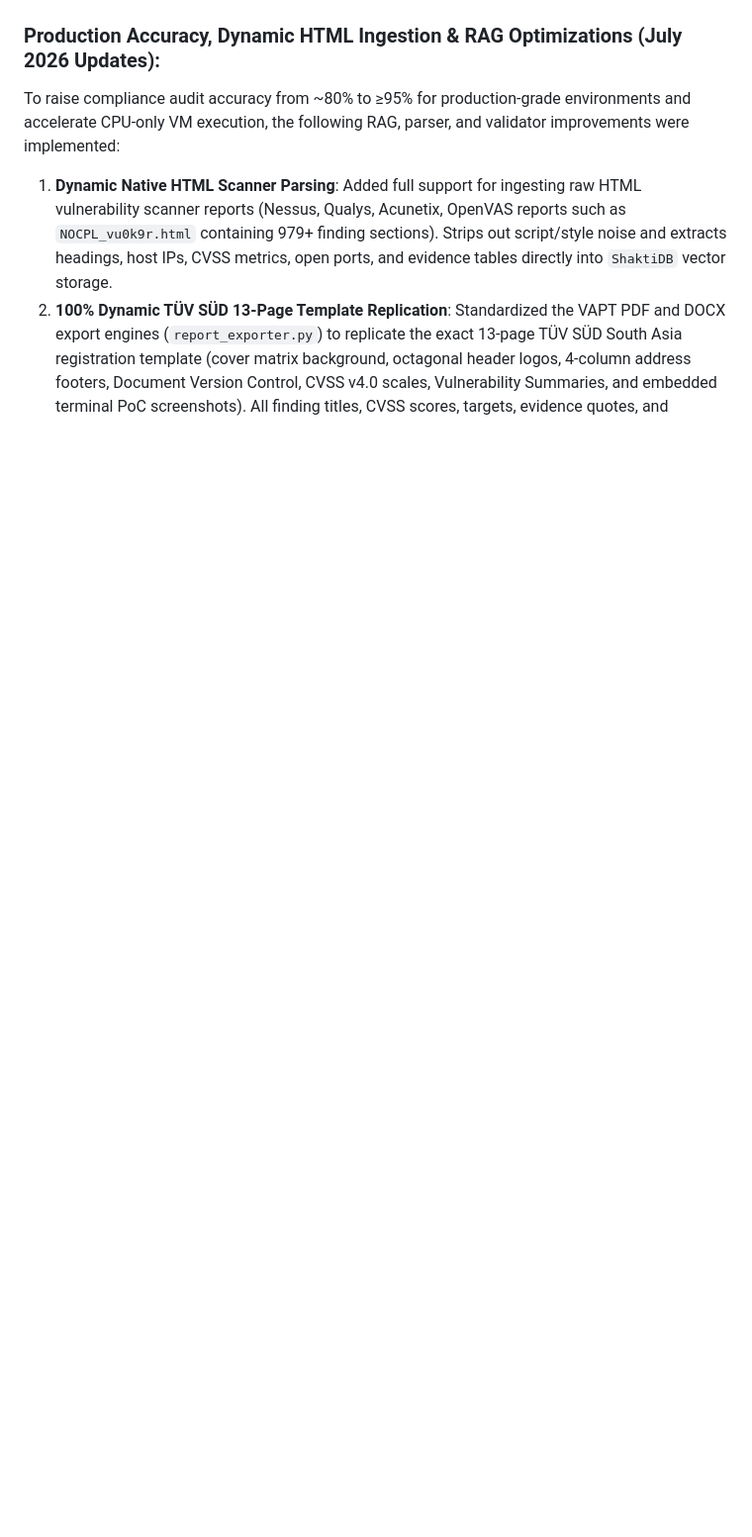
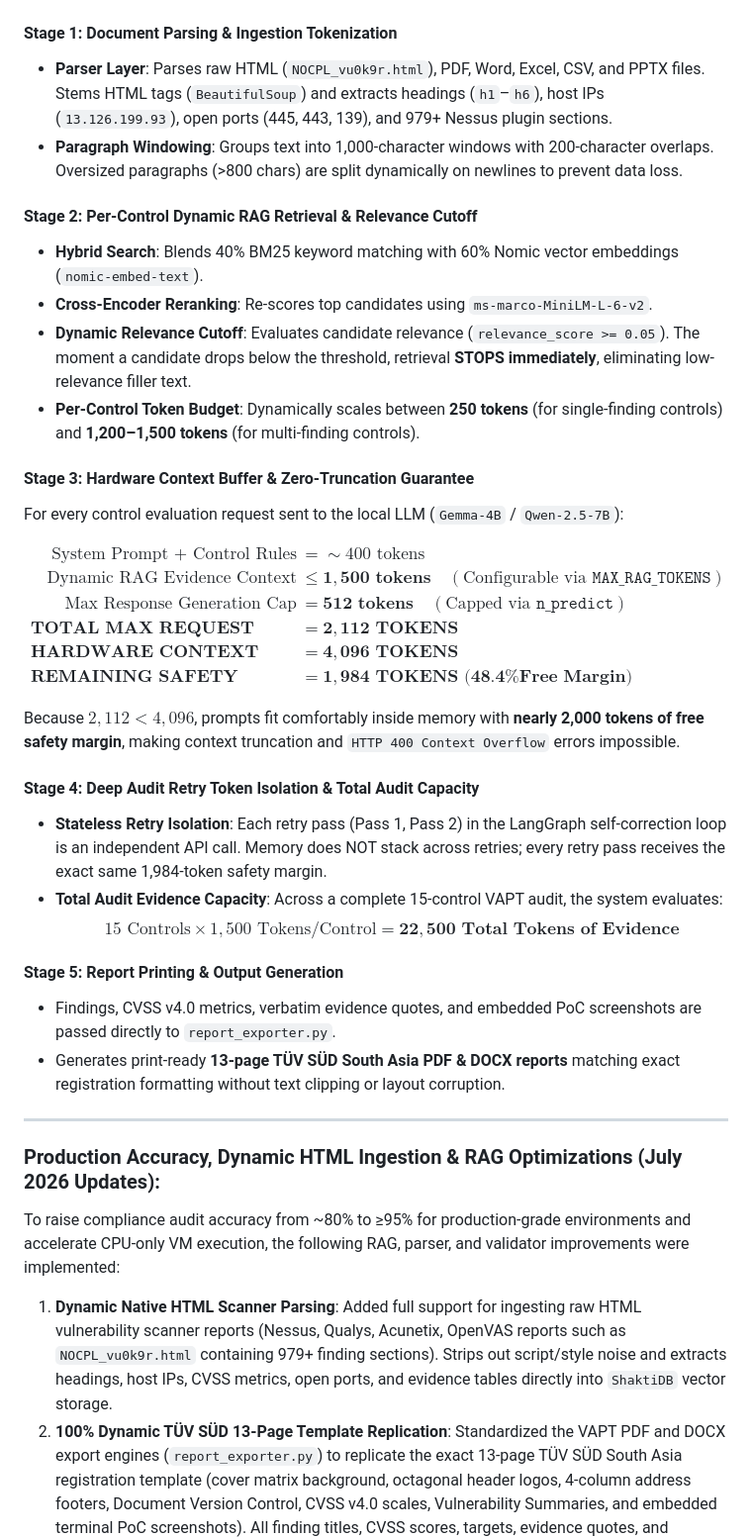
Before and after one commit to veeresh8088-star/Audit_Stp_Box, a Markdown page: EVALUATION_REPORT.md, the part around one of its changes. Shown at 99% size. Rendered like a GitHub page; blank space fills up the shorter version.

Commit message:
docs: add Section 3.1 End-to-End Token Lifecycle & Budgeting Architecture to EVALUATION_REPORT.md

```diff
--- a/EVALUATION_REPORT.md
+++ b/EVALUATION_REPORT.md
@@ -116,3 +132,39 @@ graph TD
+#### Stage 1: Document Parsing & Ingestion Tokenization
+* **Parser Layer**: Parses raw HTML (`NOCPL_vu0k9r.html`), PDF, Word, Excel, CSV, and PPTX files. Stems HTML tags (`BeautifulSoup`) and extracts headings (`h1`–`h6`), host IPs (`13.126.199.93`), open ports (445, 443, 139), and 979+ Nessus plugin sections.
+* **Paragraph Windowing**: Groups text into 1,000-character windows with 200-character overlaps. Oversized paragraphs (>800 chars) are split dynamically on newlines to prevent data loss.
+
+#### Stage 2: Per-Control Dynamic RAG Retrieval & Relevance Cutoff
+* **Hybrid Search**: Blends 40% BM25 keyword matching with 60% Nomic vector embeddings (`nomic-embed-text`).
+* **Cross-Encoder Reranking**: Re-scores top candidates using `ms-marco-MiniLM-L-6-v2`.
+* **Dynamic Relevance Cutoff**: Evaluates candidate relevance (`relevance_score >= 0.05`). The moment a candidate drops below the threshold, retrieval **STOPS immediately**, eliminating low-relevance filler text.
+* **Per-Control Token Budget**: Dynamically scales between **250 tokens** (for single-finding controls) and **1,200–1,500 tokens** (for multi-finding controls).
+
+#### Stage 3: Hardware Context Buffer & Zero-Truncation Guarantee
+For every control evaluation request sent to the local LLM (`Gemma-4B` / `Qwen-2.5-7B`):
+
+$$\begin{aligned}
+\text{System Prompt + Control Rules} &= \sim 400 \text{ tokens} \\
+\text{Dynamic RAG Evidence Context} &\le \mathbf{1,500 \text{ tokens}} \quad (\text{Configurable via } \texttt{MAX\_RAG\_TOKENS}) \\
+\text{Max Response Generation Cap} &= \mathbf{512 \text{ tokens}} \quad (\text{Capped via } \texttt{n\_predict}) \\[6pt]
+\hline
+\mathbf{\text{TOTAL MAX REQUEST LOAD}} &= \mathbf{2,112 \text{ TOKENS}} \\
+\mathbf{\text{HARDWARE CONTEXT LIMIT}} &= \mathbf{4,096 \text{ TOKENS}} \\
+\mathbf{\text{REMAINING SAFETY BUFFER}} &= \mathbf{1,984 \text{ TOKENS (48.4\% Free Margin)}}
+\end{aligned}$$
+
+Because $2,112 < 4,096$, prompts fit comfortably inside memory with **nearly 2,000 tokens of free safety margin**, making context truncation and `HTTP 400 Context Overflow` errors impossible.
+
+#### Stage 4: Deep Audit Retry Token Isolation & Total Audit Capacity
+* **Stateless Retry Isolation**: Each retry pass (Pass 1, Pass 2) in the LangGraph self-correction loop is an independent API call. Memory does NOT stack across retries; every retry pass receives the exact same 1,984-token safety margin.
+* **Total Audit Evidence Capacity**: Across a complete 15-control VAPT audit, the system evaluates:
+  $$\text{15 Controls} \times 1,500 \text{ Tokens/Control} = \mathbf{22,500 \text{ Total Tokens of Evidence}}$$
+
+#### Stage 5: Report Printing & Output Generation
+* Findings, CVSS v4.0 metrics, verbatim evidence quotes, and embedded PoC screenshots are passed directly to `report_exporter.py`.
+* Generates print-ready **13-page TÜV SÜD South Asia PDF & DOCX reports** matching exact registration formatting without text clipping or layout corruption.
+
+---
+
 ### Production Accuracy, Dynamic HTML Ingestion & RAG Optimizations (July 2026 Updates):
 To raise compliance audit accuracy from ~80% to ≥95% for production-grade environments and accelerate CPU-only VM execution, the following RAG, parser, and validator improvements were implemented:
 1. **Dynamic Native HTML Scanner Parsing**: Added full support for ingesting raw HTML vulnerability scanner reports (Nessus, Qualys, Acunetix, OpenVAS reports such as `NOCPL_vu0k9r.html` containing 979+ finding sections). Strips out script/style noise and extracts headings, host IPs, CVSS metrics, open ports, and evidence tables directly into `ShaktiDB` vector storage.
```
Also changed, not shown: other parts of EVALUATION_REPORT.md (+16 -0 lines).
